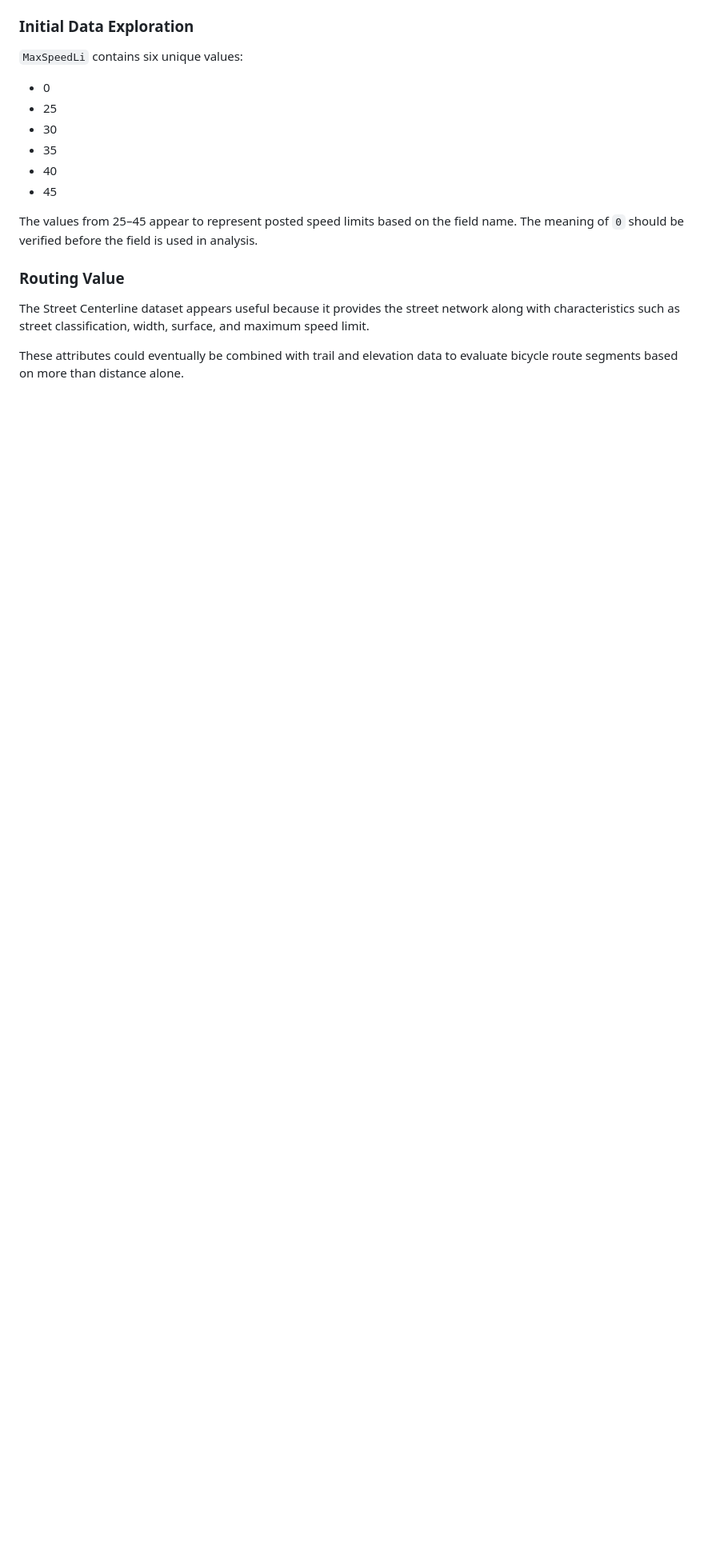
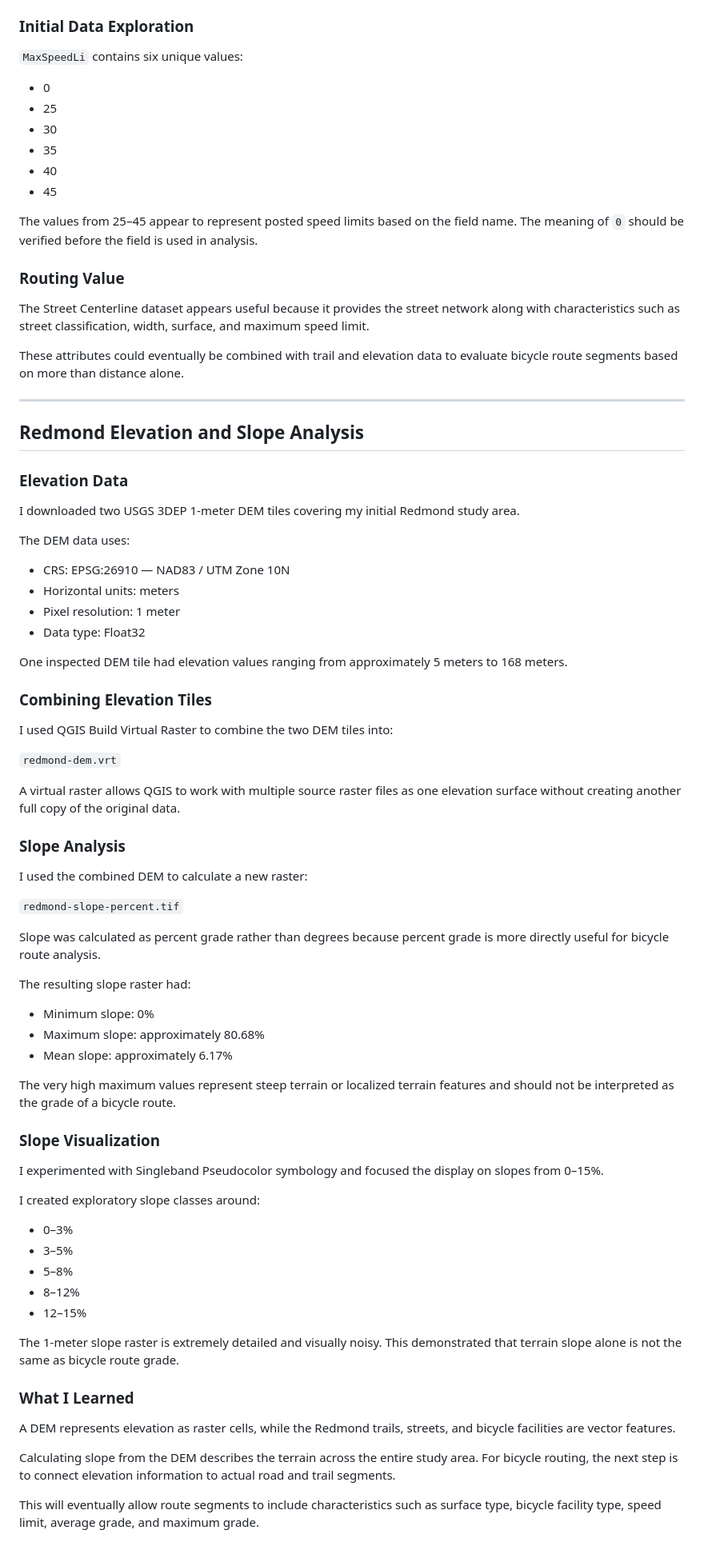
Before and after one commit to brittnebaila/Eastside-Bike-Routing, a Markdown page: notes/data-notes.md, the part around the change. Shown at 80% size. Drawn GitHub-style; blank space fills up the shorter version.

Commit message:
Updated notes

```diff
--- a/notes/data-notes.md
+++ b/notes/data-notes.md
@@ -194,3 +194,79 @@ surface, and maximum speed limit.
 
 These attributes could eventually be combined with trail and elevation data
 to evaluate bicycle route segments based on more than distance alone.
+
+--------------------------------------
+
+## Redmond Elevation and Slope Analysis
+
+### Elevation Data
+
+I downloaded two USGS 3DEP 1-meter DEM tiles covering my initial Redmond
+study area.
+
+The DEM data uses:
+
+- CRS: EPSG:26910 — NAD83 / UTM Zone 10N
+- Horizontal units: meters
+- Pixel resolution: 1 meter
+- Data type: Float32
+
+One inspected DEM tile had elevation values ranging from approximately
+5 meters to 168 meters.
+
+### Combining Elevation Tiles
+
+I used QGIS Build Virtual Raster to combine the two DEM tiles into:
+
+`redmond-dem.vrt`
+
+A virtual raster allows QGIS to work with multiple source raster files as
+one elevation surface without creating another full copy of the original
+data.
+
+### Slope Analysis
+
+I used the combined DEM to calculate a new raster:
+
+`redmond-slope-percent.tif`
+
+Slope was calculated as percent grade rather than degrees because percent
+grade is more directly useful for bicycle route analysis.
+
+The resulting slope raster had:
+
+- Minimum slope: 0%
+- Maximum slope: approximately 80.68%
+- Mean slope: approximately 6.17%
+
+The very high maximum values represent steep terrain or localized terrain
+features and should not be interpreted as the grade of a bicycle route.
+
+### Slope Visualization
+
+I experimented with Singleband Pseudocolor symbology and focused the display
+on slopes from 0–15%.
+
+I created exploratory slope classes around:
+
+- 0–3%
+- 3–5%
+- 5–8%
+- 8–12%
+- 12–15%
+
+The 1-meter slope raster is extremely detailed and visually noisy. This
+demonstrated that terrain slope alone is not the same as bicycle route grade.
+
+### What I Learned
+
+A DEM represents elevation as raster cells, while the Redmond trails,
+streets, and bicycle facilities are vector features.
+
+Calculating slope from the DEM describes the terrain across the entire study
+area. For bicycle routing, the next step is to connect elevation information
+to actual road and trail segments.
+
+This will eventually allow route segments to include characteristics such as
+surface type, bicycle facility type, speed limit, average grade, and maximum
+grade.
```
Also changed, not shown: notes/schema-notes.md (line endings or trailing spaces).
